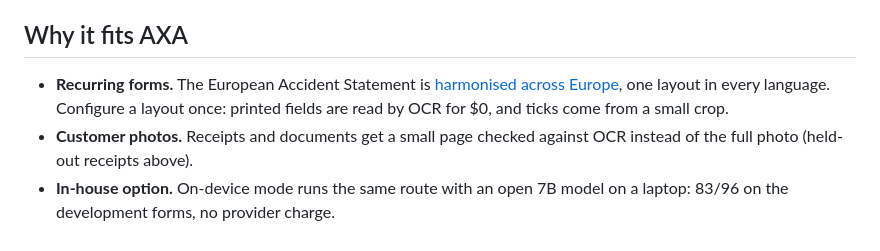
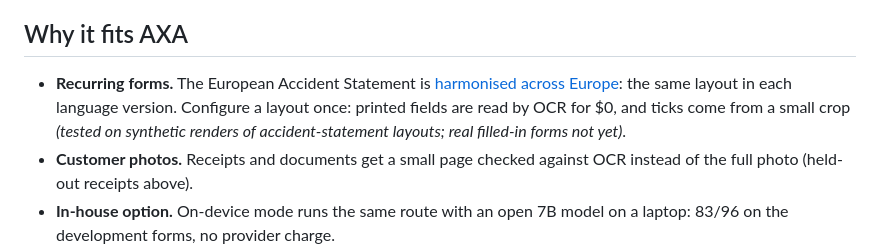
Before and after one commit to C-H-E-N-Zhihao/Evidence_Zoom, a Markdown page: README.md, the part around the change. GitHub-like rendering.

Commit message:
README fixes from claude-guanyu 251: GIF caption (0 model tokens, no shell expansion), AXA bullet qualified (synthetic renders; same layout in each language version), DocVQA baseline 'separately prompted', template-tuned note in chart footer
Co-Authored-By: Claude Opus 5.5 <noreply@anthropic.com>

```diff
--- a/README.md
+++ b/README.md
@@ -28,7 +28,7 @@ A customer sends a support bot a photo (a receipt, a claim form) and asks a ques
 
 ## Why it fits AXA
 
-- **Recurring forms.** The European Accident Statement is [harmonised across Europe](https://www.evz.de/en/travelling-motor-vehicles/motor-vehicles/car-accident-in-europe), one layout in every language. Configure a layout once: printed fields are read by OCR for $0, and ticks come from a small crop.
+- **Recurring forms.** The European Accident Statement is [harmonised across Europe](https://www.evz.de/en/travelling-motor-vehicles/motor-vehicles/car-accident-in-europe): the same layout in each language version. Configure a layout once: printed fields are read by OCR for $0, and ticks come from a small crop *(tested on synthetic renders of accident-statement layouts; real filled-in forms not yet)*.
 - **Customer photos.** Receipts and documents get a small page checked against OCR instead of the full photo (held-out receipts above).
 - **In-house option.** On-device mode runs the same route with an open 7B model on a laptop: 83/96 on the development forms, no provider charge.
 
```
Also changed, not shown: docs/img/demo.gif, 1 other file.
